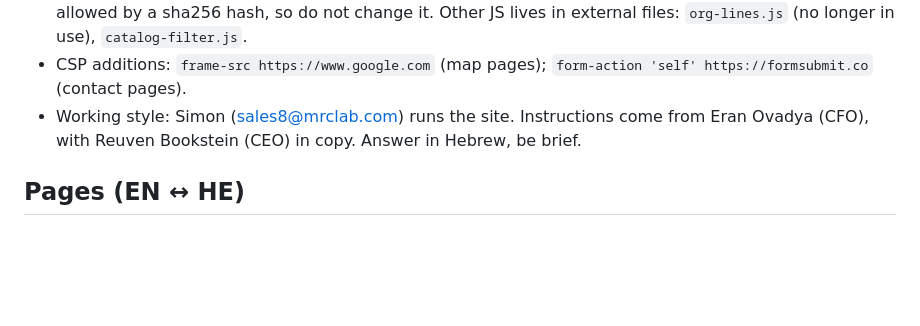
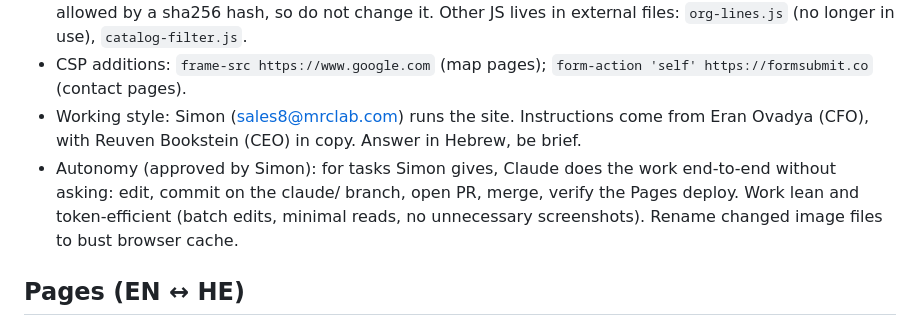
Before and after one commit to simonjini1-a11y/mrc-group-site, a Markdown page: CLAUDE.md, the part around the change. GitHub-like rendering; blank space fills up the shorter version.

Commit message:
CLAUDE.md: record approved end-to-end working style
Co-Authored-By: Claude Opus 5.5 <noreply@anthropic.com>
Claude-Session: https://claude.ai/code/session_01Ds7rnudK85cArQJ9Rt6w8K

```diff
--- a/CLAUDE.md
+++ b/CLAUDE.md
@@ -5,6 +5,7 @@
 - Static HTML, no build. Each page has inline `<style>` and its own CSP `<meta>`. Inline menu script is allowed by a sha256 hash, so do not change it. Other JS lives in external files: `org-lines.js` (no longer in use), `catalog-filter.js`.
 - CSP additions: `frame-src https://www.google.com` (map pages); `form-action 'self' https://formsubmit.co` (contact pages).
 - Working style: Simon (sales8@mrclab.com) runs the site. Instructions come from Eran Ovadya (CFO), with Reuven Bookstein (CEO) in copy. Answer in Hebrew, be brief.
+- Autonomy (approved by Simon): for tasks Simon gives, Claude does the work end-to-end without asking: edit, commit on the claude/ branch, open PR, merge, verify the Pages deploy. Work lean and token-efficient (batch edits, minimal reads, no unnecessary screenshots). Rename changed image files to bust browser cache.
 
 ## Pages (EN ↔ HE)
 index↔he, about↔he-about (Group Overview), growth↔he-growth, mrc↔he-mrc, meteo-tech↔he-meteo-tech, munro-instruments↔he-munro-instruments, team↔he-team, catalogs↔he-catalogs, equipment↔he-equipment, services↔he-services, streams↔he-solutions (Solutions), locations↔he-locations, faq↔he-faq, contact↔he-contact, quality↔he-quality, thanks↔he-thanks, accessibility↔he-accessibility. privacy/disclaimer/cookies: EN only. leadership.html→team.html and companies.html→about.html are redirects.
```
